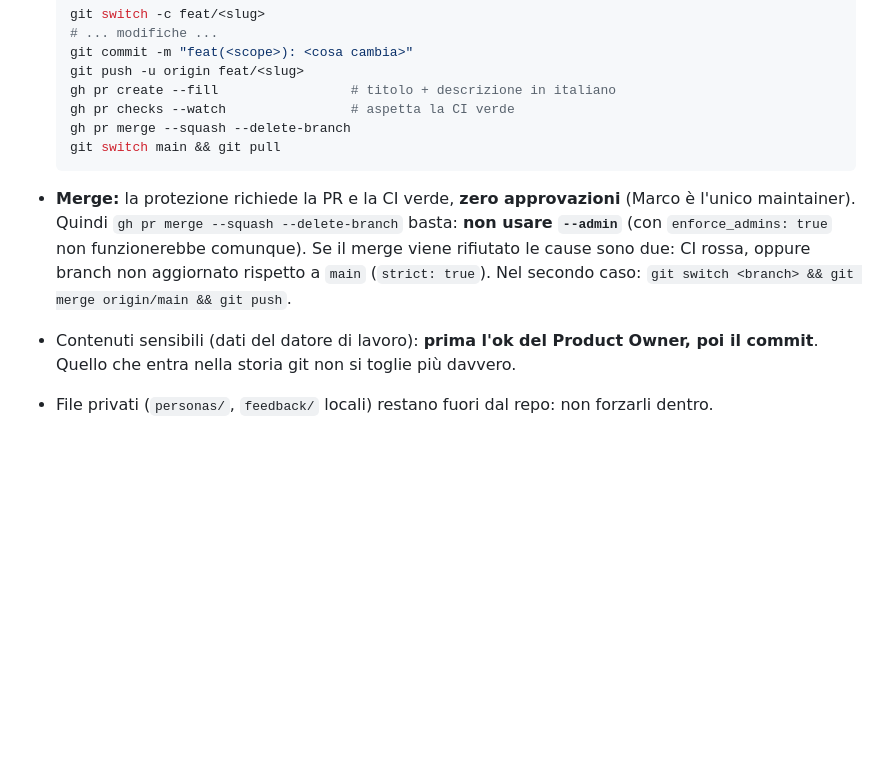
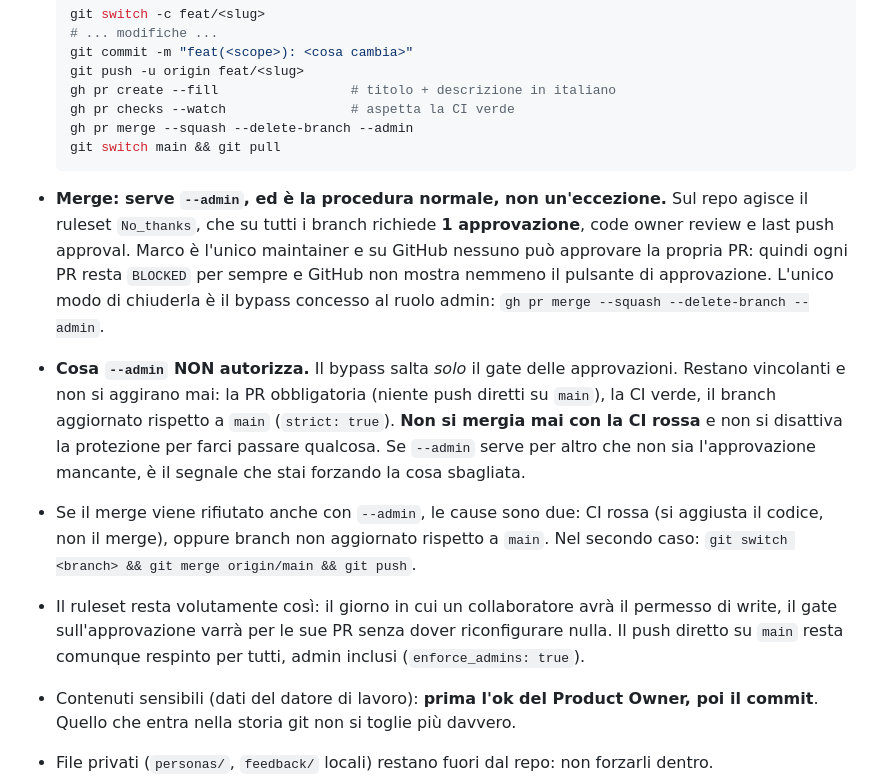
Before and after one commit to Monkey-D-Code91/dev-hero-blog, a Markdown page: CLAUDE.md, the part around the change. Drawn GitHub-style; blank space fills up the shorter version.

Commit message:
docs(workflow): documenta la procedura di merge con --admin (#40)
Il ruleset No_thanks richiede 1 approvazione su tutti i branch, ma Marco
e' l'unico maintainer e nessuno puo' approvare la propria PR: ogni PR
resta BLOCKED. La procedura reale passa da gh pr merge --admin, quindi la
§2 ora la descrive invece di vietarla, chiarendo che il bypass salta solo
il gate delle approvazioni e non la CI verde ne' la PR obbligatoria.

Co-authored-by: Claude Opus 5 <noreply@anthropic.com>

````diff
--- a/CLAUDE.md
+++ b/CLAUDE.md
@@ -57,15 +57,27 @@ parla dello stesso argomento. Un valore non si duplica mai tra i due: nel dubbio
   git push -u origin feat/<slug>
   gh pr create --fill                 # titolo + descrizione in italiano
   gh pr checks --watch                # aspetta la CI verde
-  gh pr merge --squash --delete-branch
+  gh pr merge --squash --delete-branch --admin
   git switch main && git pull
   ```
 
-- **Merge:** la protezione richiede la PR e la CI verde, **zero approvazioni** (Marco è l'unico
-  maintainer). Quindi `gh pr merge --squash --delete-branch` basta: **non usare `--admin`**
-  (con `enforce_admins: true` non funzionerebbe comunque). Se il merge viene rifiutato le cause
-  sono due: CI rossa, oppure branch non aggiornato rispetto a `main` (`strict: true`). Nel
-  secondo caso: `git switch <branch> && git merge origin/main && git push`.
+- **Merge: serve `--admin`, ed è la procedura normale, non un'eccezione.** Sul repo agisce il
+  ruleset `No_thanks`, che su tutti i branch richiede **1 approvazione**, code owner review e
+  last push approval. Marco è l'unico maintainer e su GitHub nessuno può approvare la propria
+  PR: quindi ogni PR resta `BLOCKED` per sempre e GitHub non mostra nemmeno il pulsante di
+  approvazione. L'unico modo di chiuderla è il bypass concesso al ruolo admin:
+  `gh pr merge --squash --delete-branch --admin`.
+- **Cosa `--admin` NON autorizza.** Il bypass salta *solo* il gate delle approvazioni. Restano
+  vincolanti e non si aggirano mai: la PR obbligatoria (niente push diretti su `main`), la CI
+  verde, il branch aggiornato rispetto a `main` (`strict: true`). **Non si mergia mai con la CI
+  rossa** e non si disattiva la protezione per farci passare qualcosa. Se `--admin` serve per
+  altro che non sia l'approvazione mancante, è il segnale che stai forzando la cosa sbagliata.
+- Se il merge viene rifiutato anche con `--admin`, le cause sono due: CI rossa (si aggiusta il
+  codice, non il merge), oppure branch non aggiornato rispetto a `main`. Nel secondo caso:
+  `git switch <branch> && git merge origin/main && git push`.
+- Il ruleset resta volutamente così: il giorno in cui un collaboratore avrà il permesso di write,
+  il gate sull'approvazione varrà per le sue PR senza dover riconfigurare nulla. Il push diretto
+  su `main` resta comunque respinto per tutti, admin inclusi (`enforce_admins: true`).
 - Contenuti sensibili (dati del datore di lavoro): **prima l'ok del Product Owner, poi il commit**.
   Quello che entra nella storia git non si toglie più davvero.
 - File privati (`personas/`, `feedback/` locali) restano fuori dal repo: non forzarli dentro.
````
